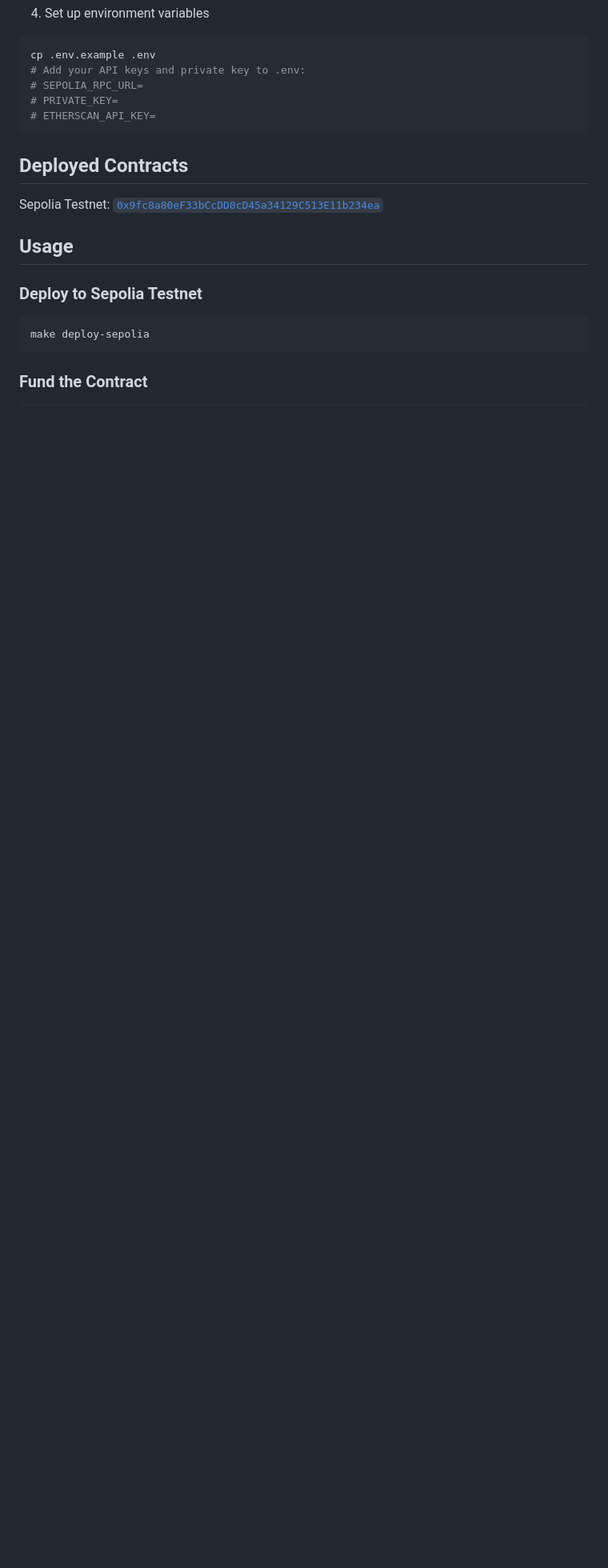
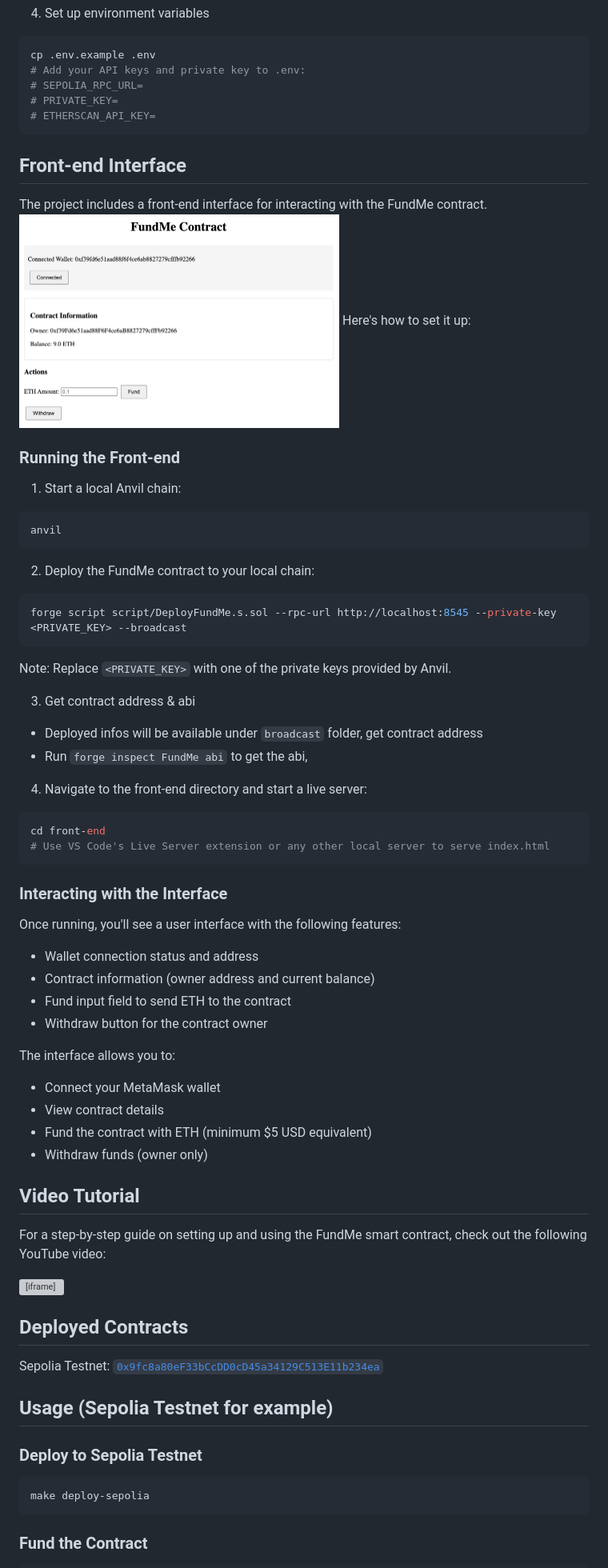
Before and after one commit to SeanXLChen/foundry-crowdsource-project, a Markdown page: README.md, the part around the change. Shown: that part at 80% size. GitHub-like rendering; pictures changed too: front-end/screenshot.png (added); blank space fills up the shorter version; grey boxes are pictures that could not be loaded.

Commit message:
Add: update readme

````diff
--- a/README.md
+++ b/README.md
@@ -40,11 +40,60 @@ cp .env.example .env
 # ETHERSCAN_API_KEY=
 ```
 
+## Front-end Interface
+
+The project includes a front-end interface for interacting with the FundMe contract.
+<img src="front-end/screenshot.png" alt="FundMe Interface Screenshot" width="400">
+Here's how to set it up:
+
+### Running the Front-end
+
+1. Start a local Anvil chain:
+```bash
+anvil
+```
+
+2. Deploy the FundMe contract to your local chain:
+```bash
+forge script script/DeployFundMe.s.sol --rpc-url http://localhost:8545 --private-key <PRIVATE_KEY> --broadcast
+```
+Note: Replace `<PRIVATE_KEY>` with one of the private keys provided by Anvil.
+
+3. Get contract address & abi
+- Deployed infos will be available under `broadcast` folder, get contract address
+- Run `forge inspect FundMe abi` to get the abi,
+
+4. Navigate to the front-end directory and start a live server:
+```bash
+cd front-end
+# Use VS Code's Live Server extension or any other local server to serve index.html
+```
+
+### Interacting with the Interface
+
+Once running, you'll see a user interface with the following features:
+- Wallet connection status and address
+- Contract information (owner address and current balance)
+- Fund input field to send ETH to the contract
+- Withdraw button for the contract owner
+
+The interface allows you to:
+- Connect your MetaMask wallet
+- View contract details
+- Fund the contract with ETH (minimum $5 USD equivalent)
+- Withdraw funds (owner only)
+
+## Video Tutorial
+
+For a step-by-step guide on setting up and using the FundMe smart contract, check out the following YouTube video:
+
+<iframe width="560" height="315" src="https://www.youtube.com/embed/AEWEwzIrf24?si=oPYR1yIavYf_zB5Q" title="YouTube video player" frameborder="0" allow="accelerometer; autoplay; clipboard-write; encrypted-media; gyroscope; picture-in-picture; web-share" referrerpolicy="strict-origin-when-cross-origin" allowfullscreen></iframe>
+
 ## Deployed Contracts
 
 Sepolia Testnet: [`0x9fc8a80eF33bCcDD0cD45a34129C513E11b234ea`](https://sepolia.etherscan.io/address/0x9fc8a80eF33bCcDD0cD45a34129C513E11b234ea)
 
-## Usage
+## Usage (Sepolia Testnet for example)
 
 ### Deploy to Sepolia Testnet
 
````
